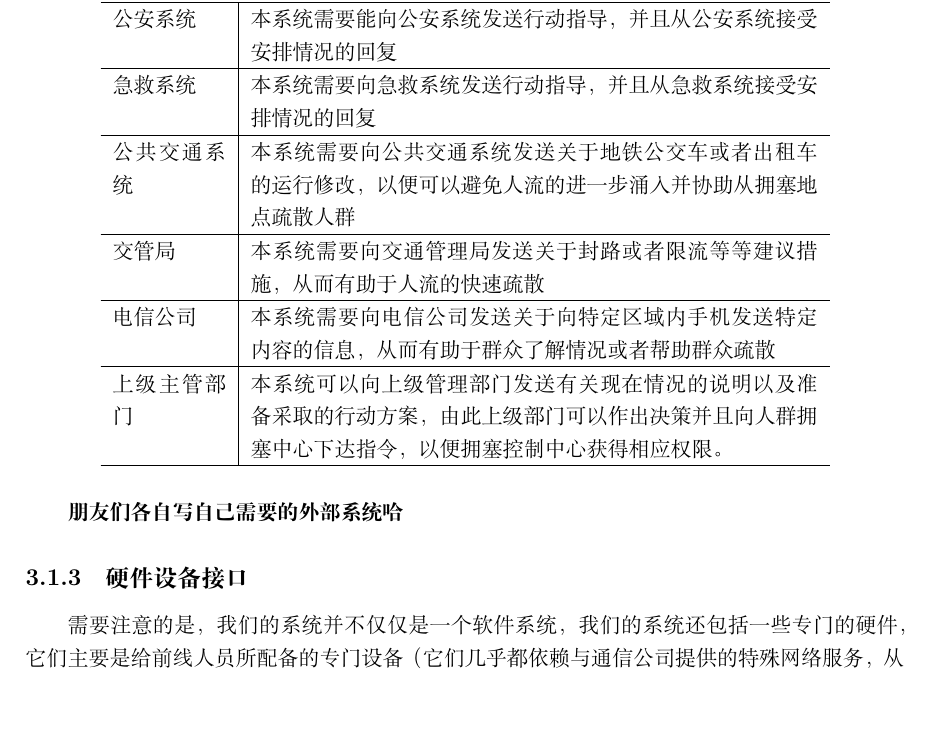
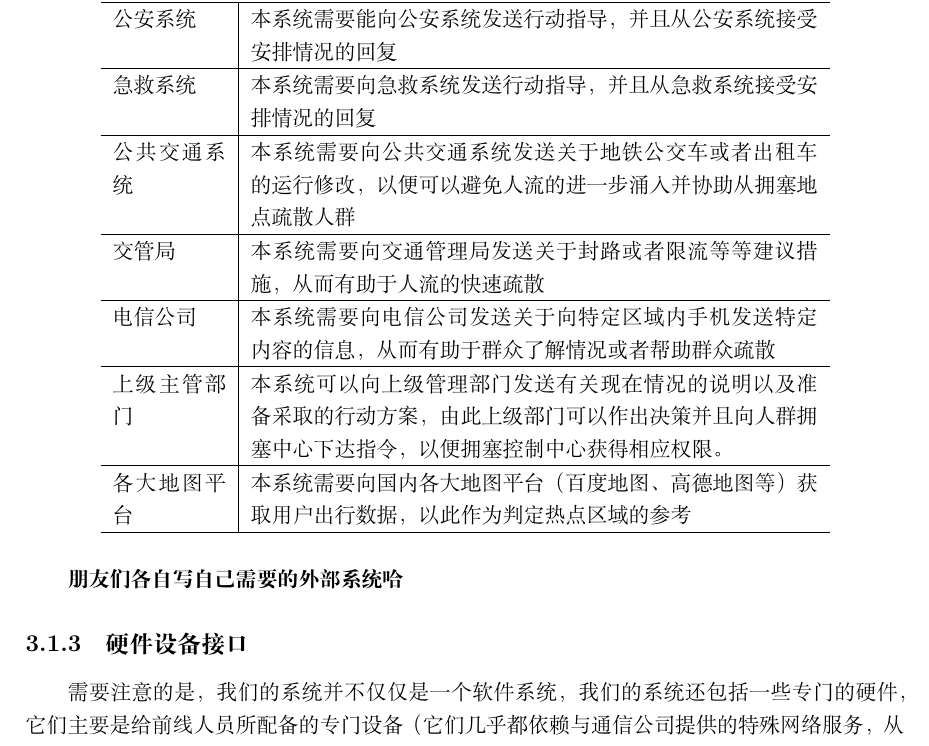
Before and after one commit to bulffi/software-management-doc, a LaTeX document (draft.tex): part of page 10 of 24, cut so that both start at the same text, the shorter picture padded with empty space. Compiled offline with XeLaTeX.

Commit message:
add external system interface

```diff
--- a/draft.tex
+++ b/draft.tex
@@ -193,6 +193,9 @@ WIFI辅助定位 & 利用现有的无线网络，配合WIFI标签和相关的移
 \hline
 上级主管部门 & 本系统可以向上级管理部门发送有关现在情况的说明以及准备采取的行动方案，由此上级部门可以作出决策并且向人群拥塞中心下达指令，以便拥塞控制中心获得相应权限。\\
 \hline
+各大地图平台 & 本系统需要向国内各大地图平台（百度地图、高德地图等）获取用户出行数据，以此作为判定热点区域的参考 \\
+\hline
+
 \end{longtable}
 \textbf{朋友们各自写自己需要的外部系统哈}
 
```
